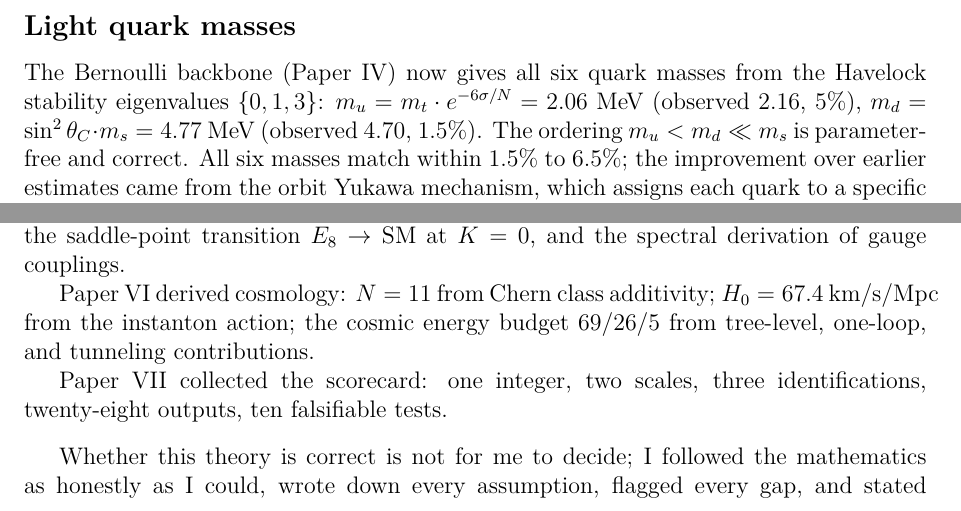
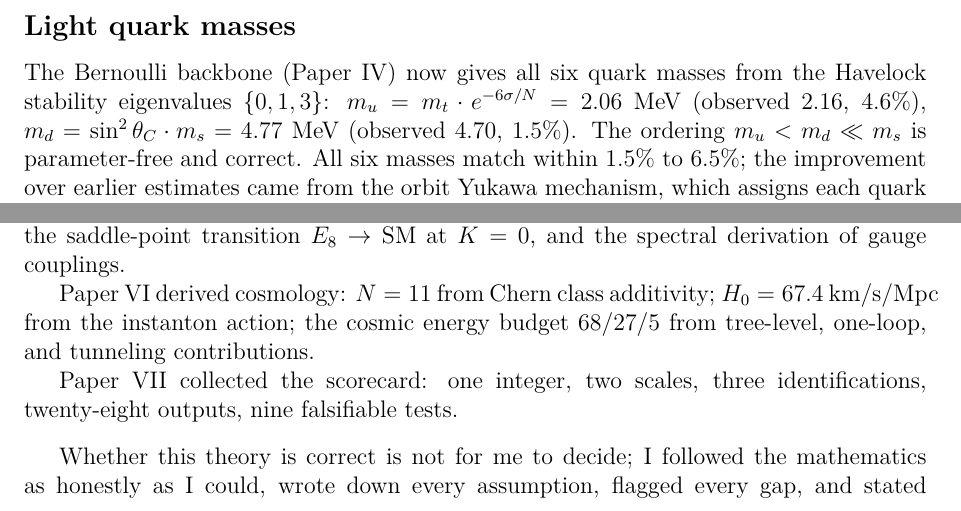
Before and after one commit to speagleg/polar-planetary-polygons, a LaTeX document (latex/companion/main.tex): two parts of page 58 of 59, joined at a grey line, cut so that both start at the same text. Compiled offline with pdfLaTeX.

Commit message:
fix: R14 consistency audit, 4 companion items
C1: "ten falsifiable tests" → "nine" (companion epilogue)
C2: m_c match 6.5% → 6.3% (arithmetic: |1.19-1.27|/1.27 = 6.3%)
C3: m_u match 5% → 4.6% (arithmetic: |2.06-2.16|/2.16 = 4.6%)
    Fixed in both companion locations (lines 2875 and 4025)
C4: Budget shorthand 69/26/5 → 68/27/5 (corrected values round
    to 68/27/5, not the stale tree-level 69/26/5)

Co-Authored-By: Claude Opus 4.6 (1M context) <noreply@anthropic.com>

```diff
--- a/latex/companion/main.tex
+++ b/latex/companion/main.tex
@@ -4022,7 +4022,7 @@ backbone bypasses those lattice inputs entirely.
 
 The Bernoulli backbone (Paper~IV) now gives all six quark masses
 from the Havelock stability eigenvalues $\{0, 1, 3\}$:
-$m_u = m_t \cdot e^{-6\sigma/N} = 2.06$~MeV (observed $2.16$, $5\%$),
+$m_u = m_t \cdot e^{-6\sigma/N} = 2.06$~MeV (observed $2.16$, $4.6\%$),
 $m_d = \sin^2\theta_C \cdot m_s = 4.77$~MeV (observed $4.70$, $1.5\%$).
 The ordering $m_u < m_d \ll m_s$ is parameter-free and correct.
 All six masses match within $1.5\%$ to $6.5\%$;
@@ -4084,10 +4084,10 @@ gauge couplings.
 
 Paper~VI derived cosmology: $N = 11$ from Chern class additivity;
 $H_0 = 67.4$~km/s/Mpc from the instanton action; the cosmic energy
-budget $69/26/5$ from tree-level, one-loop, and tunneling contributions.
+budget $68/27/5$ from tree-level, one-loop, and tunneling contributions.
 
 Paper~VII collected the scorecard: one integer, two scales, three
-identifications, twenty-eight outputs, ten falsifiable tests.
+identifications, twenty-eight outputs, nine falsifiable tests.
 
 \bigskip
 
```
Also changed, not shown: latex/companion/main.tex (4 more changed lines).
